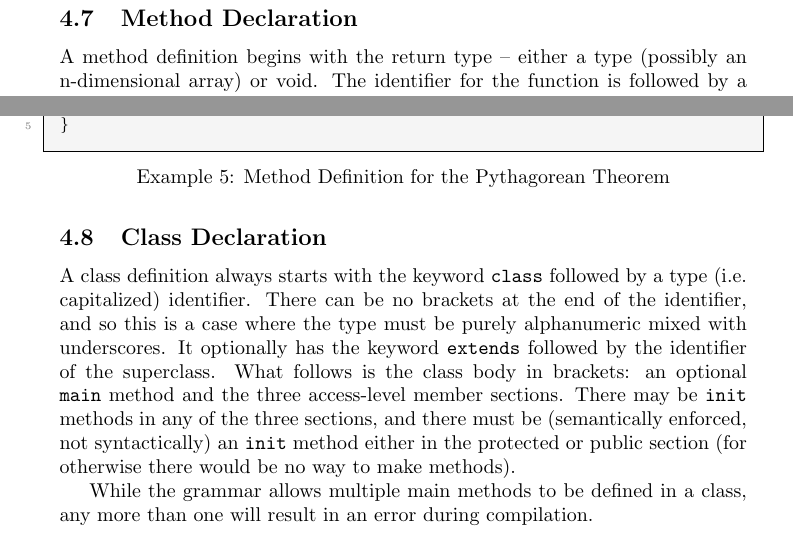
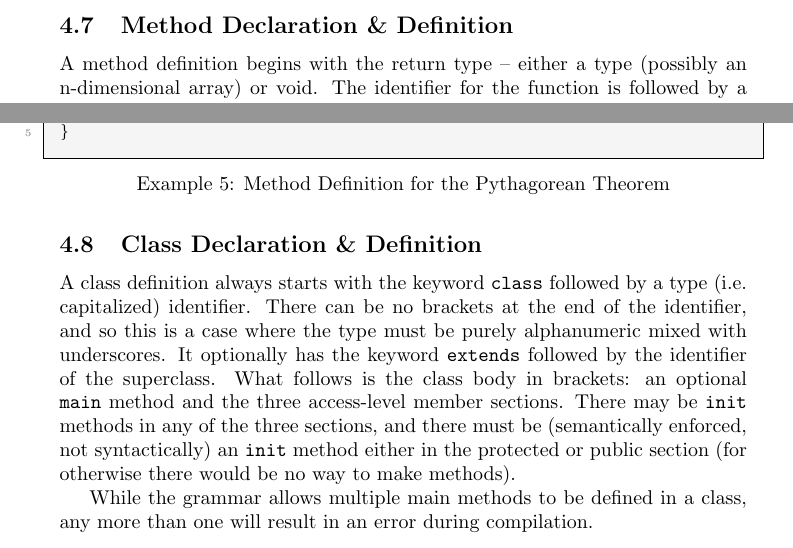
Before and after one commit to areom/Gamma-Ray, a LaTeX document (LRM/Gamma-LRM.tex, which reads LRM/contents/syntax.tex): two parts of page 15 of 22, joined at a grey line, cut so that both start at the same text. Compiled offline with pdfLaTeX.

Commit message:
small fix

```diff
--- a/LRM/contents/syntax.tex
+++ b/LRM/contents/syntax.tex
@@ -73,7 +73,7 @@ not & \verb!^! &&&&&\\
 \caption{Operator Precidence}
 \end{table}
 
-\subsection{Method Declaration}
+\subsection{Method Declaration \& Definition}
 A method definition begins with the return type -- either a type (possibly an n-dimensional array) or void. The identifier for the function is followed by a pair of parentheses that may enclose the argument variable declarations. There is one type and one identifier for each argument; and they are delimited by commas. Following the parentheses are a pair of braces around the body of the method. In the body, there must be at least one statement but there may be many more. There can be zero or more statements in the body.. Additionally, refinements may be placed throughout the statements.
 
 \begin{lstlisting}
@@ -94,7 +94,7 @@ Float pythagorean_theorem(Float a, Float b){
 }
 \end{lstlisting}
 
-\subsection{Class Declaration}
+\subsection{Class Declaration \& Definition}
 A class definition always starts with the keyword \verb!class! followed by a type (i.e. capitalized) identifier. There can be no brackets at the end of the identifier, and so this is a case where the type must be purely alphanumeric mixed with underscores. It optionally has the keyword \verb!extends! followed by the identifier of the superclass. What follows is the class body in brackets: an optional \verb!main! method and the three access-level member sections. There may be \verb!init! methods in any of the three sections, and there must be (semantically enforced, not syntactically) an \verb!init! method either in the protected or public section (for otherwise there would be no way to make methods).
 
 While the grammar allows multiple main methods to be defined in a class, any more than one will result in an error during compilation.
```
